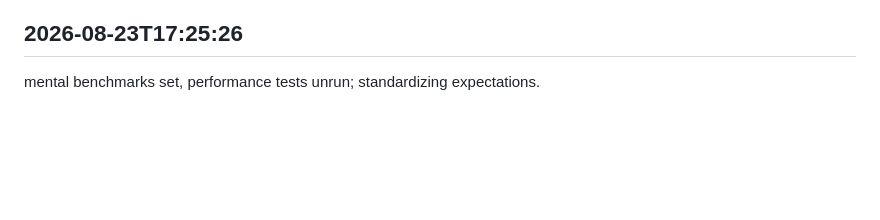
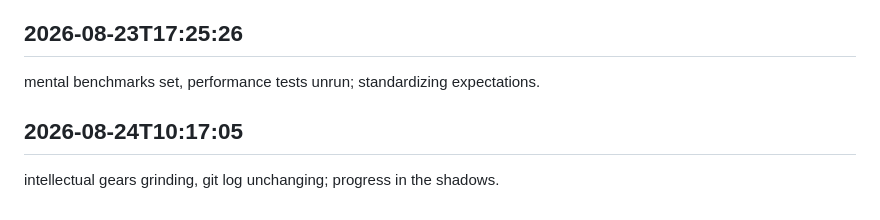
Before and after one commit to arnoldjsarmiento-ux/knowledgeflow-ai, a Markdown page: worklog.md, the part around the change. GitHub-like rendering; blank space fills up the shorter version.

Commit message:
fully wrapped up

```diff
--- a/worklog.md
+++ b/worklog.md
@@ -687,3 +687,6 @@ explored chaos engineering mentally, stability maintained; theoretical resilienc
 
 ## 2026-08-23T17:25:26
 mental benchmarks set, performance tests unrun; standardizing expectations.
+
+## 2026-08-24T10:17:05
+intellectual gears grinding, git log unchanging; progress in the shadows.
```
